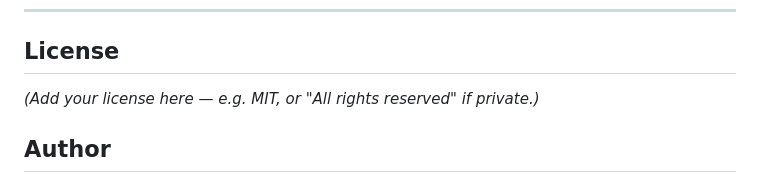
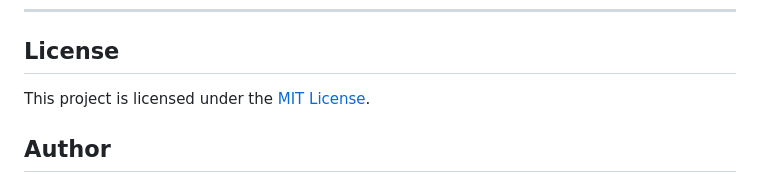
Before and after one commit to itsmehimanshu11/distributed-job-scheduler, a Markdown page: README.md, the part around the change. Rendered like a GitHub page.

```diff
--- a/README.md
+++ b/README.md
@@ -491,7 +491,7 @@ Ideas for future improvement (not yet implemented):
 
 ## License
 
-*(Add your license here — e.g. MIT, or "All rights reserved" if private.)*
+This project is licensed under the [MIT License](LICENSE).
 
 ## Author
 
```
